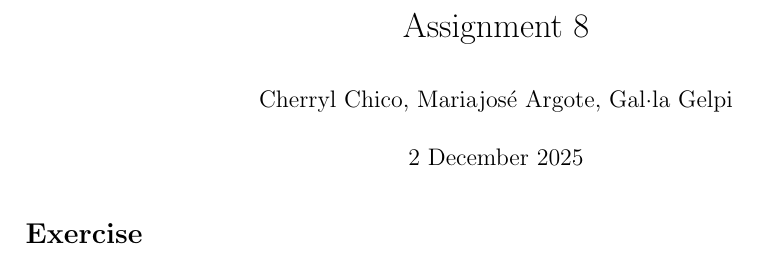
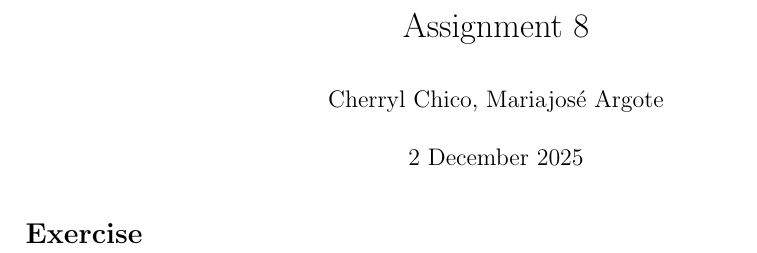
Before and after one commit to cherrylchico/econometrics_hw8, a LaTeX document (main.tex): part of the page, cut so that both start at the same text. Compiled offline with pdfLaTeX.

Commit message:
Updates from Overleaf

```diff
--- a/main.tex
+++ b/main.tex
@@ -8,7 +8,7 @@
 
 \begin{document}
 \title{Assignment 8}
-\author{Cherryl Chico, Mariajosé Argote, Gal·la Gelpi}
+\author{Cherryl Chico, Mariajosé Argote}
 \date{2 December 2025}
 \maketitle
 
```
